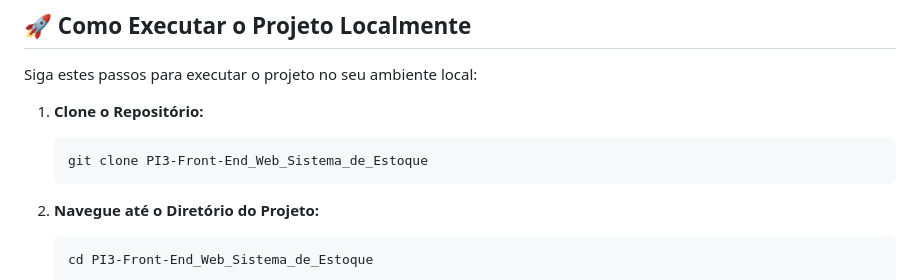
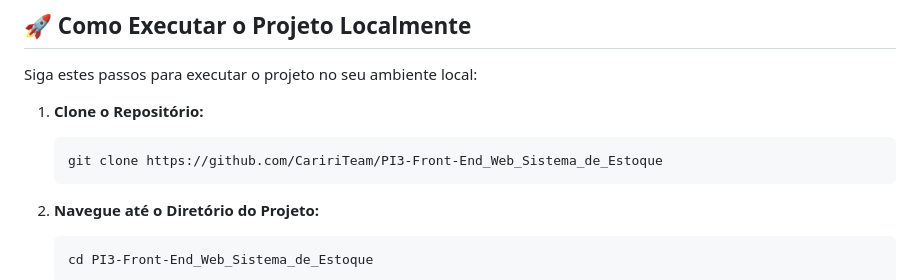
Before and after one commit to CaririTeam/PI3-Front-End_Web_Sistema_de_Estoque, a Markdown page: README.md, the part around the change. GitHub-like rendering.

Commit message:
docs(fix): correct github repository link

````diff
--- a/README.md
+++ b/README.md
@@ -43,7 +43,7 @@ Siga estes passos para executar o projeto no seu ambiente local:
 
 1.  **Clone o Repositório:**
     ```bash
-    git clone PI3-Front-End_Web_Sistema_de_Estoque
+    git clone https://github.com/CaririTeam/PI3-Front-End_Web_Sistema_de_Estoque
     ```
 
 2.  **Navegue até o Diretório do Projeto:**
````
